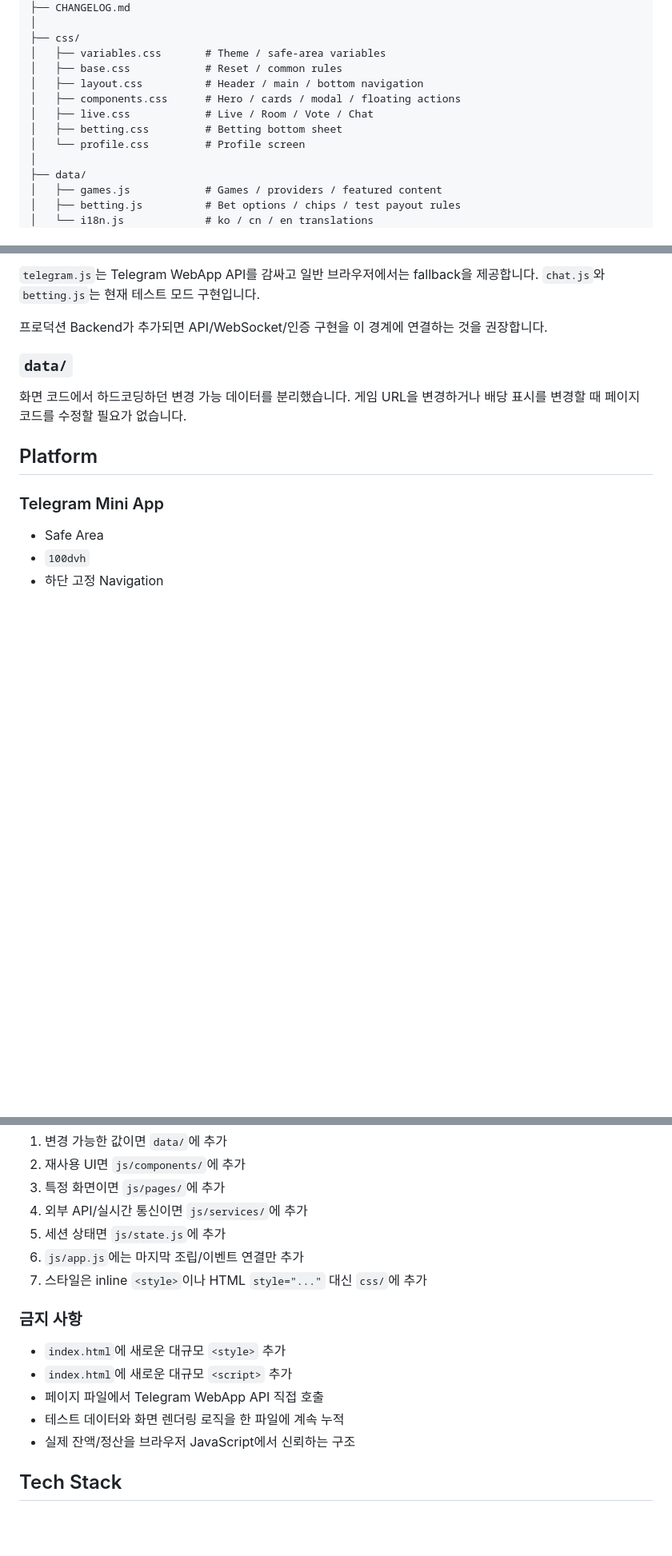
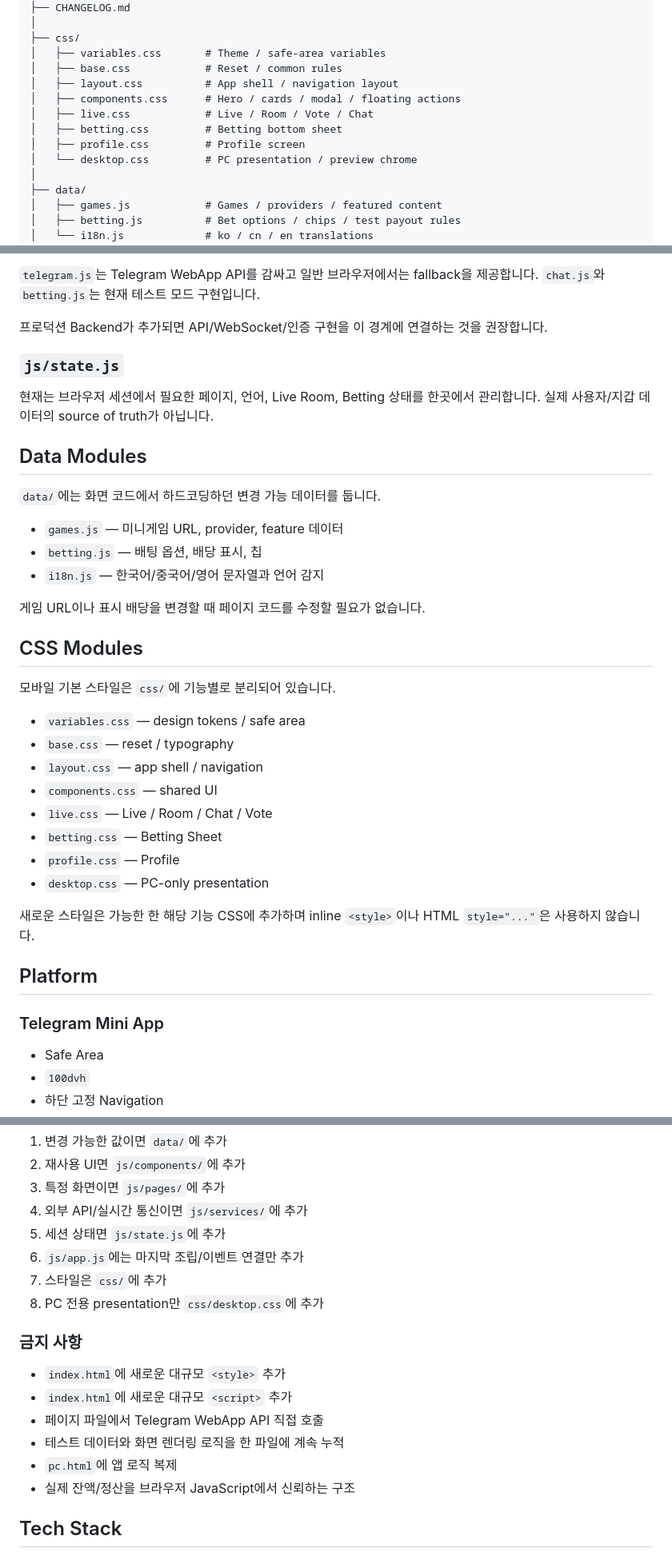
Before and after one commit to thienminhngo41-maker/real-money-live-game-web, a Markdown page: README.md, 3 parts joined by grey strips. Shown at 80% size. GitHub-like rendering; blank space fills up the shorter version.

Commit message:
docs: finalize shared pc preview and css module structure

```diff
--- a/README.md
+++ b/README.md
@@ -35,11 +38,12 @@ real-money-live-game-web/
 ├── css/
 │   ├── variables.css       # Theme / safe-area variables
 │   ├── base.css            # Reset / common rules
-│   ├── layout.css          # Header / main / bottom navigation
+│   ├── layout.css          # App shell / navigation layout
 │   ├── components.css      # Hero / cards / modal / floating actions
 │   ├── live.css            # Live / Room / Vote / Chat
 │   ├── betting.css         # Betting bottom sheet
-│   └── profile.css         # Profile screen
+│   ├── profile.css         # Profile screen
+│   └── desktop.css         # PC presentation / preview chrome
 │
 ├── data/
 │   ├── games.js            # Games / providers / featured content
@@ -134,9 +158,34 @@ HTML 구조를 직접 길게 보관하지 않고 다음 mount point만 제공합
 
 프로덕션 Backend가 추가되면 API/WebSocket/인증 구현을 이 경계에 연결하는 것을 권장합니다.
 
-### `data/`
+### `js/state.js`
 
-화면 코드에서 하드코딩하던 변경 가능 데이터를 분리했습니다. 게임 URL을 변경하거나 배당 표시를 변경할 때 페이지 코드를 수정할 필요가 없습니다.
+현재는 브라우저 세션에서 필요한 페이지, 언어, Live Room, Betting 상태를 한곳에서 관리합니다. 실제 사용자/지갑 데이터의 source of truth가 아닙니다.
+
+## Data Modules
+
+`data/`에는 화면 코드에서 하드코딩하던 변경 가능 데이터를 둡니다.
+
+- `games.js` — 미니게임 URL, provider, feature 데이터
+- `betting.js` — 배팅 옵션, 배당 표시, 칩
+- `i18n.js` — 한국어/중국어/영어 문자열과 언어 감지
+
+게임 URL이나 표시 배당을 변경할 때 페이지 코드를 수정할 필요가 없습니다.
+
+## CSS Modules
+
+모바일 기본 스타일은 `css/`에 기능별로 분리되어 있습니다.
+
+- `variables.css` — design tokens / safe area
+- `base.css` — reset / typography
+- `layout.css` — app shell / navigation
+- `components.css` — shared UI
+- `live.css` — Live / Room / Chat / Vote
+- `betting.css` — Betting Sheet
+- `profile.css` — Profile
+- `desktop.css` — PC-only presentation
+
+새로운 스타일은 가능한 한 해당 기능 CSS에 추가하며 inline `<style>`이나 HTML `style="..."`은 사용하지 않습니다.
 
 ## Platform
 
@@ -241,7 +288,8 @@ python3 -m http.server 8000
 4. 외부 API/실시간 통신이면 `js/services/`에 추가
 5. 세션 상태면 `js/state.js`에 추가
 6. `js/app.js`에는 마지막 조립/이벤트 연결만 추가
-7. 스타일은 inline `<style>`이나 HTML `style="..."` 대신 `css/`에 추가
+7. 스타일은 `css/`에 추가
+8. PC 전용 presentation만 `css/desktop.css`에 추가
 
 ### 금지 사항
 
@@ -249,6 +297,7 @@ python3 -m http.server 8000
 - `index.html`에 새로운 대규모 `<script>` 추가
 - 페이지 파일에서 Telegram WebApp API 직접 호출
 - 테스트 데이터와 화면 렌더링 로직을 한 파일에 계속 누적
+- `pc.html`에 앱 로직 복제
 - 실제 잔액/정산을 브라우저 JavaScript에서 신뢰하는 구조
 
 ## Tech Stack
```
Also changed, not shown: other parts of README.md (+28 -5 lines).
